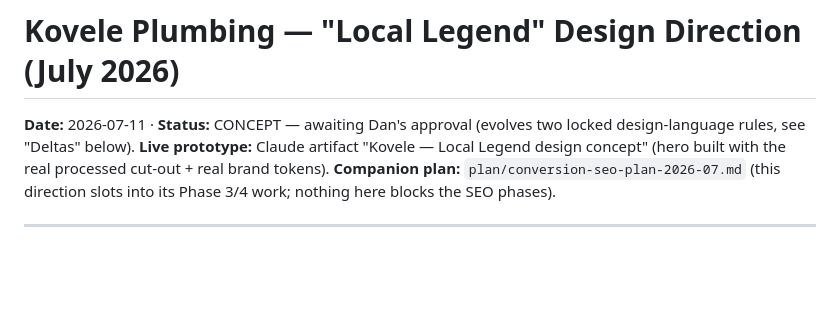
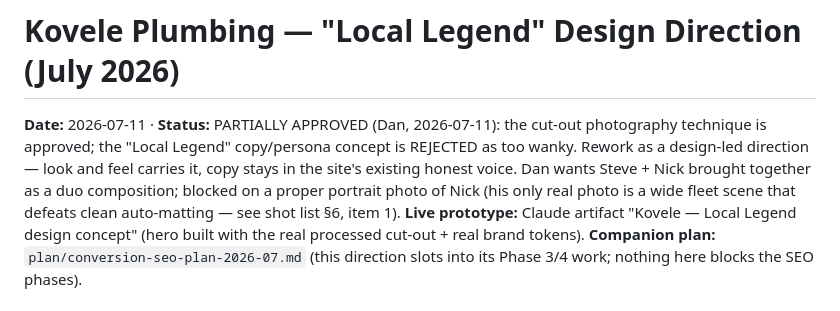
Before and after one commit to Dan-Kovac/koveleplumbing-, a Markdown page: plan/design-direction-2026-07.md, the part around the change. Rendered like a GitHub page; blank space fills up the shorter version.

Commit message:
Record design decision: cutout technique approved, Local Legend copy rejected
Co-Authored-By: Claude Fable 5 <noreply@anthropic.com>
Claude-Session: https://claude.ai/code/session_01VNF8gTXYreoDbeHsCEZovN

```diff
--- a/plan/design-direction-2026-07.md
+++ b/plan/design-direction-2026-07.md
@@ -1,7 +1,12 @@
 # Kovele Plumbing — "Local Legend" Design Direction (July 2026)
 
-**Date:** 2026-07-11 · **Status:** CONCEPT — awaiting Dan's approval (evolves two locked
-design-language rules, see "Deltas" below).
+**Date:** 2026-07-11 · **Status:** PARTIALLY APPROVED (Dan, 2026-07-11): the cut-out
+photography technique is approved; the "Local Legend" copy/persona concept is
+REJECTED as too wanky. Rework as a design-led direction — look and feel carries it,
+copy stays in the site's existing honest voice. Dan wants Steve + Nick brought
+together as a duo composition; blocked on a proper portrait photo of Nick (his only
+real photo is a wide fleet scene that defeats clean auto-matting — see shot list §6,
+item 1).
 **Live prototype:** Claude artifact "Kovele — Local Legend design concept" (hero built
 with the real processed cut-out + real brand tokens).
 **Companion plan:** `plan/conversion-seo-plan-2026-07.md` (this direction slots into its
```
